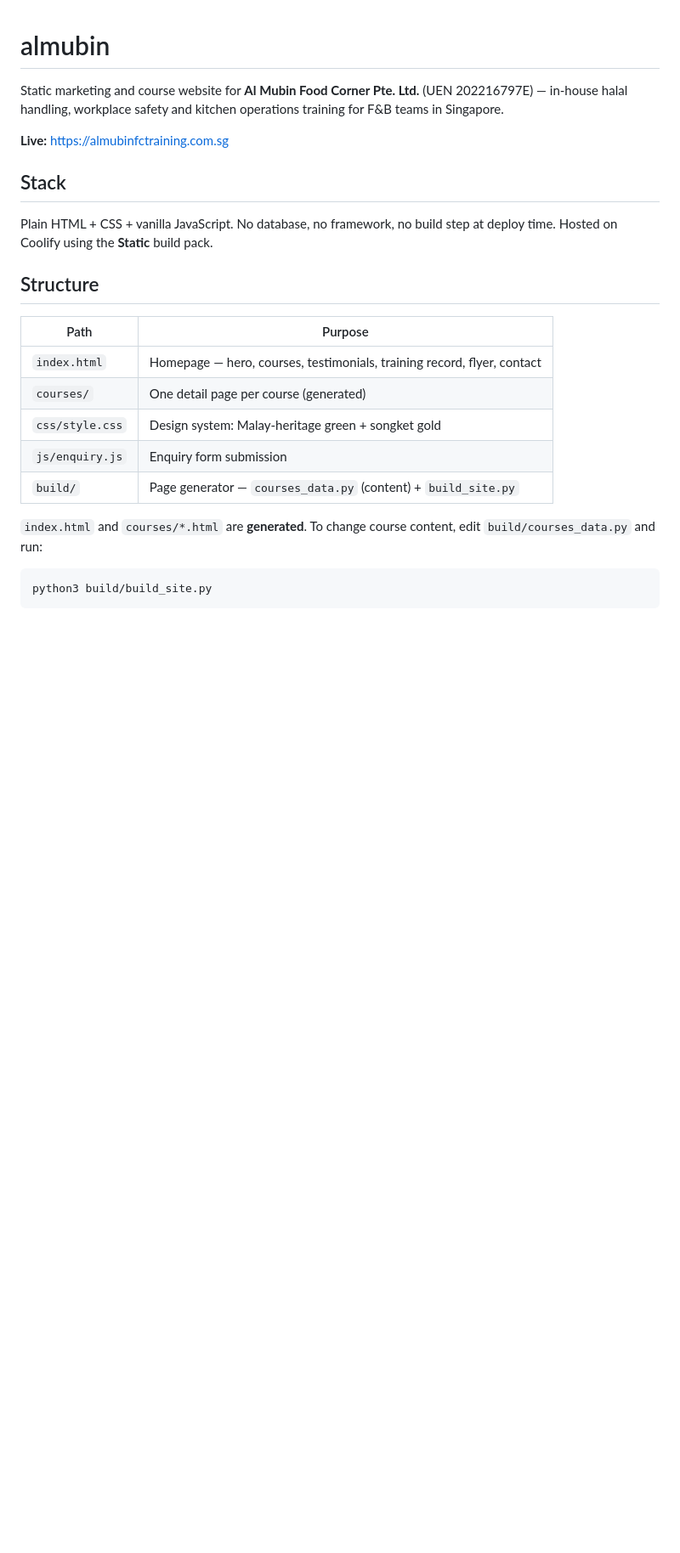
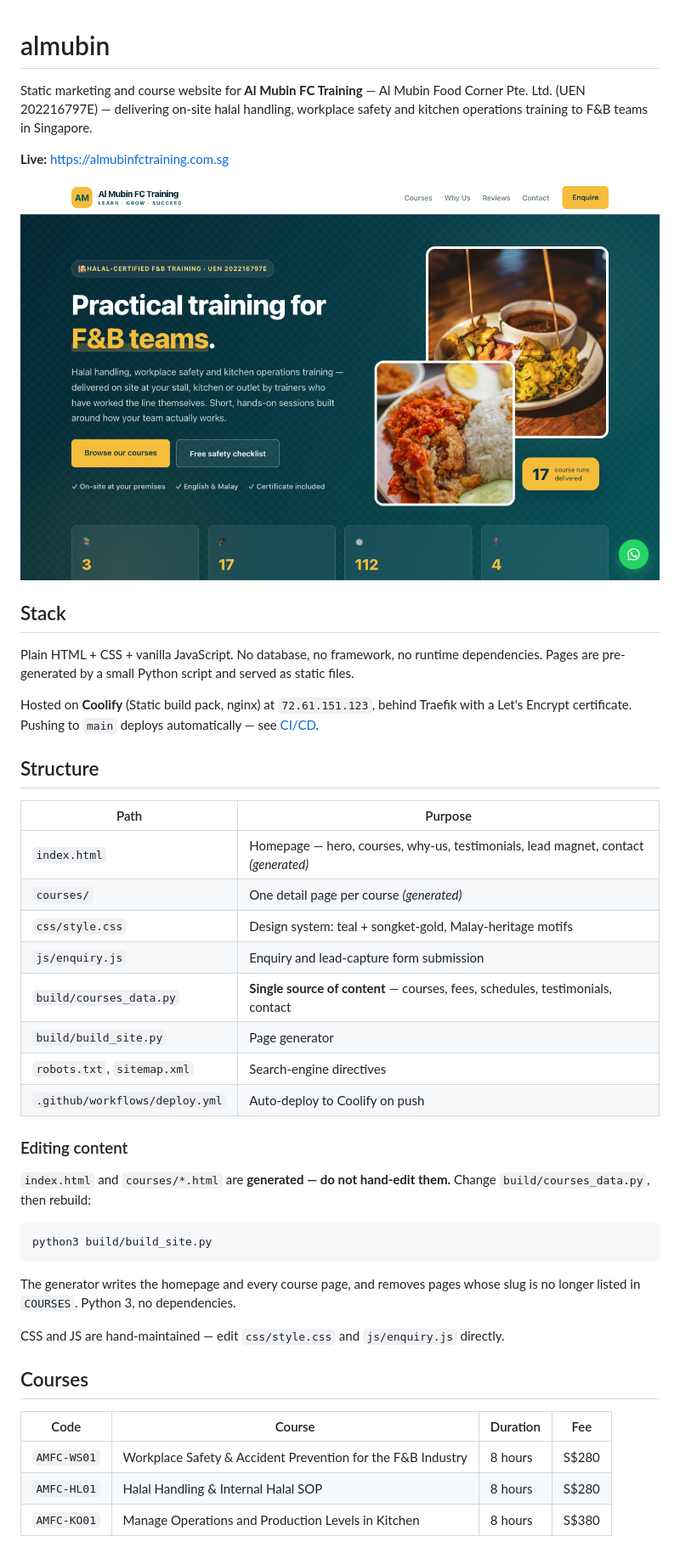
Before and after one commit to alfredang/almubin, a Markdown page: README.md, the part around one of its changes. Shown at 85% size. GitHub-like rendering; pictures changed too: screenshot.png (added); blank space fills up the shorter version.

````diff
--- a/README.md
+++ b/README.md
@@ -1,28 +1,53 @@
 # almubin
 
-Static marketing and course website for **Al Mubin Food Corner Pte. Ltd.** (UEN 202216797E) —
-in-house halal handling, workplace safety and kitchen operations training for F&B teams in Singapore.
+Static marketing and course website for **Al Mubin FC Training** — Al Mubin Food Corner Pte. Ltd.
+(UEN 202216797E) — delivering on-site halal handling, workplace safety and kitchen operations
+training to F&B teams in Singapore.
 
 **Live:** https://almubinfctraining.com.sg
 
+![Al Mubin FC Training — home screen](screenshot.png)
+
 ## Stack
 
-Plain HTML + CSS + vanilla JavaScript. No database, no framework, no build step at deploy time.
-Hosted on Coolify using the **Static** build pack.
+Plain HTML + CSS + vanilla JavaScript. No database, no framework, no runtime dependencies.
+Pages are pre-generated by a small Python script and served as static files.
+
+Hosted on **Coolify** (Static build pack, nginx) at `72.61.151.123`, behind Traefik with a
+Let's Encrypt certificate. Pushing to `main` deploys automatically — see [CI/CD](#cicd).
 
 ## Structure
 
 | Path | Purpose |
 |---|---|
-| `index.html` | Homepage — hero, courses, testimonials, training record, flyer, contact |
-| `courses/` | One detail page per course (generated) |
-| `css/style.css` | Design system: Malay-heritage green + songket gold |
-| `js/enquiry.js` | Enquiry form submission |
-| `build/` | Page generator — `courses_data.py` (content) + `build_site.py` |
+| `index.html` | Homepage — hero, courses, why-us, testimonials, lead magnet, contact *(generated)* |
+| `courses/` | One detail page per course *(generated)* |
+| `css/style.css` | Design system: teal + songket-gold, Malay-heritage motifs |
+| `js/enquiry.js` | Enquiry and lead-capture form submission |
+| `build/courses_data.py` | **Single source of content** — courses, fees, schedules, testimonials, contact |
+| `build/build_site.py` | Page generator |
+| `robots.txt`, `sitemap.xml` | Search-engine directives |
+| `.github/workflows/deploy.yml` | Auto-deploy to Coolify on push |
 
-`index.html` and `courses/*.html` are **generated**. To change course content, edit
-`build/courses_data.py` and run:
+### Editing content
+
+`index.html` and `courses/*.html` are **generated — do not hand-edit them.** Change
+`build/courses_data.py`, then rebuild:
 
 ```bash
 python3 build/build_site.py
 ```
+
+The generator writes the homepage and every course page, and removes pages whose slug is no
+longer listed in `COURSES`. Python 3, no dependencies.
+
+CSS and JS are hand-maintained — edit `css/style.css` and `js/enquiry.js` directly.
+
+## Courses
+
+| Code | Course | Duration | Fee |
+|---|---|---|---|
+| `AMFC-WS01` | Workplace Safety & Accident Prevention for the F&B Industry | 8 hours | S$280 |
+| `AMFC-HL01` | Halal Handling & Internal Halal SOP | 8 hours | S$280 |
+| `AMFC-KO01` | Manage Operations and Production Levels in Kitchen | 8 hours | S$380 |
+
````
Also changed, not shown: other parts of README.md (+33 -2 lines), 7 other files.
